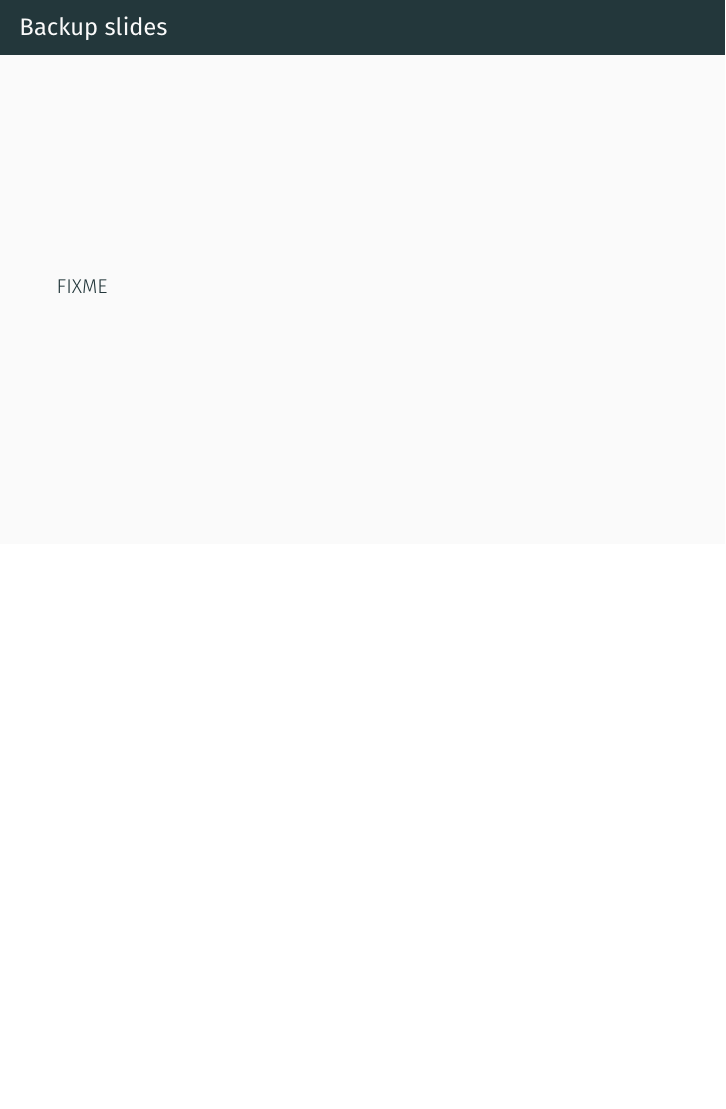
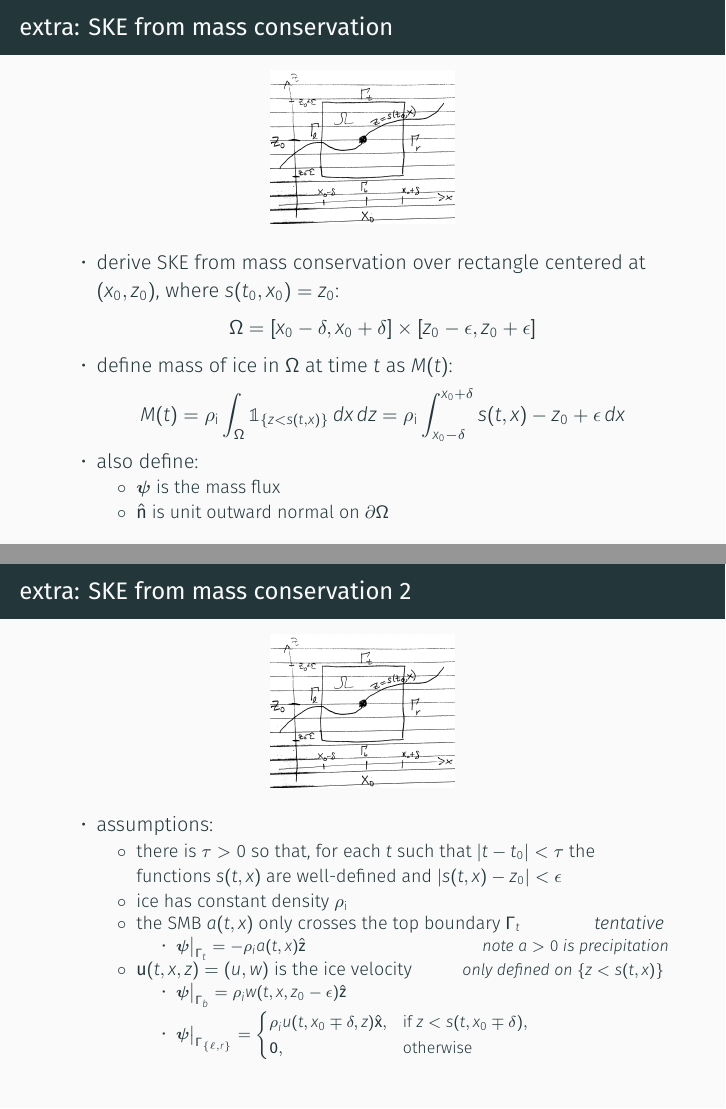
Before and after one commit to bueler/mccarthy, LaTeX slides (slides/slides.tex): page 32 of 32 before the commit and pages 32 and 33 of 36 after it, the two joined at a grey line, the shorter picture padded with empty space. Compiled offline with XeLaTeX.

Commit message:
taking SKE derivation seriously in extra slides

```diff
--- a/slides/slides.tex
+++ b/slides/slides.tex
@@ -3,7 +3,7 @@
 \usetheme{metropolis}
 \usepackage{appendixnumberbeamer}
 
-\usepackage{booktabs,empheq}
+\usepackage{booktabs,empheq,bbold,bm}
 \usepackage[scale=2]{ccicons}
 
 \usepackage{pgfplots}
@@ -472,5 +483,48 @@ FIXME
   \bibliographystyle{abbrv}
 \end{frame}
 
-\begin{frame}[fragile]{Backup slides}
-FIXME
+
+\subsection[]{extra slides}
+
+\begin{frame}{extra: SKE from mass conservation}
+\begin{center}
+\includegraphics[width=0.3\textwidth]{skemassconservation.jpg}
+\end{center}
+
+\begin{itemize}
+\item derive SKE from mass conservation over rectangle centered at $(x_0,z_0)$, where $s(t_0,x_0)=z_0$:
+   $$\Omega=[x_0-\delta,x_0+\delta] \times [z_0-\eps,z_0+\eps]$$
+\item define mass of ice in $\Omega$ at time $t$ as $M(t)$:
+   $$M(t) = \rhoi \int_\Omega \mathbb{1}_{\{z<s(t,x)\}}\,dx\,dz = \rhoi \int_{x_0-\delta}^{x_0+\delta} s(t,x) - z_0 + \eps\,dx$$
+\item also define:
+   \begin{itemize}
+   \item[$\circ$] $\bpsi$ is the mass flux
+   \item[$\circ$] $\hbn$ is unit outward normal on $\partial\Omega$
+   \end{itemize}
+\end{itemize}
+\end{frame}
+
+\begin{frame}{extra: SKE from mass conservation 2}
+\begin{center}
+\includegraphics[width=0.3\textwidth]{skemassconservation.jpg}
+\end{center}
+
+\begin{itemize}
+\item assumptions:
+    \begin{itemize}
+    \item[$\circ$] there is $\tau>0$ so that, for each $t$ such that $|t-t_0|<\tau$ the functions $s(t,x)$ are well-defined and $|s(t,x)-z_0|<\eps$
+    \item[$\circ$] ice has constant density $\rhoi$
+    \item[$\circ$] the SMB $a(t,x)$ only crosses the top boundary $\Gamma_t$ \hfill \emph{tentative}
+        \begin{itemize}
+        \item $\bpsi\big|_{\Gamma_t} = - \rho_i a(t,x) \hbz$  \comm{note $a>0$ is precipitation}
+        \end{itemize}
+    \item[$\circ$] $\bu(t,x,z)=(u,w)$ is the ice velocity  \comm{only defined on $\{z<s(t,x)\}$}
+        \begin{itemize}
+        \item $\bpsi\big|_{\Gamma_b} = \rho_i w(t,x,z_0-\eps) \hbz$
+        \item $\bpsi\big|_{\Gamma_{\{\ell,r\}}} = \begin{cases} \rho_i u(t,x_0\mp\delta,z) \hbx, & \text{if } z < s(t,x_0\mp\delta), \\ \bzero, & \text{otherwise} \end{cases}$
+        \end{itemize}
+    \end{itemize}
+\end{itemize}
+\end{frame}
+
+\begin{frame}{extra: SKE from mass conservation 3}
@@ -476,0 +546 @@ FIXME
+\begin{frame}{extra: SKE from mass conservation 4}
@@ -476,0 +565 @@ FIXME
+\begin{frame}{extra: SKE from mass conservation 5}
```
Also changed, not shown: slides/skemassconservation.jpg (added), slides/slides.tex (48 more changed lines).
